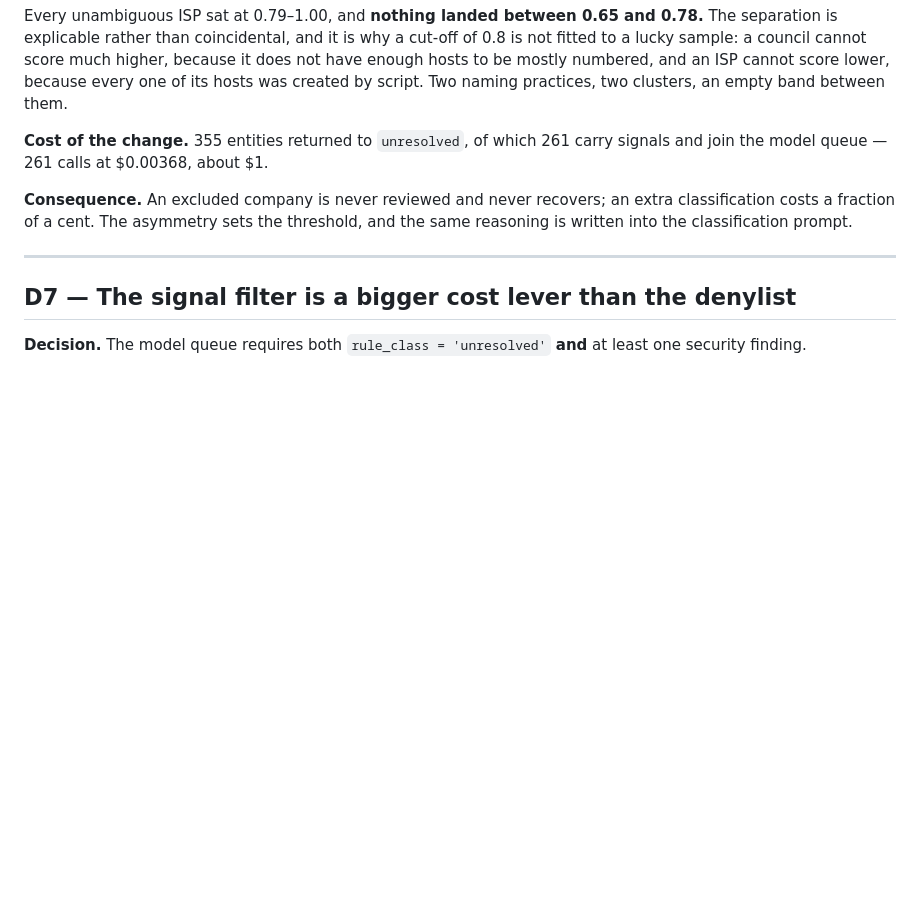
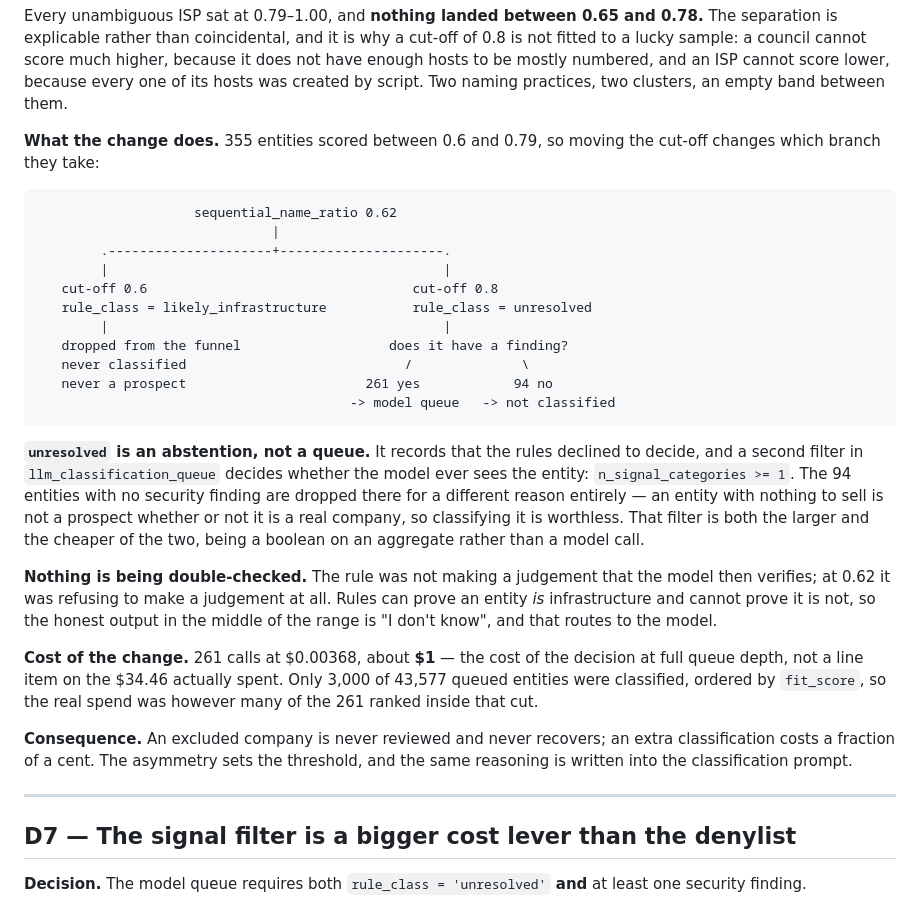
Before and after one commit to gmatere/sales-intelligence-platform, a Markdown page: docs/DECISIONS.md, the part around the change. Drawn GitHub-style; blank space fills up the shorter version.

Commit message:
docs: D6 shows what the threshold change actually routes where
The cost line stated an outcome without the mechanism, so "355 returned
to unresolved" read as "355 were sent to the model for extra validation".
Neither half of that is right.

Adds the branch diagram, and three things it makes visible: `unresolved`
is an abstention rather than a queue, with a second filter deciding
whether the model ever sees an entity; nothing is being double-checked,
because the rule was declining to decide rather than making a call;
and the $1 is the cost at full queue depth, not a line item on the
$34.46 actually spent.

Generated with [Claude Code](https://claude.com/claude-code)

Co-Authored-By: Claude Code <noreply@anthropic.com>

````diff
--- a/docs/DECISIONS.md
+++ b/docs/DECISIONS.md
@@ -182,8 +182,42 @@ higher, because it does not have enough hosts to be mostly numbered, and an ISP
 cannot score lower, because every one of its hosts was created by script. Two
 naming practices, two clusters, an empty band between them.
 
-**Cost of the change.** 355 entities returned to `unresolved`, of which 261
-carry signals and join the model queue — 261 calls at $0.00368, about $1.
+**What the change does.** 355 entities scored between 0.6 and 0.79, so moving
+the cut-off changes which branch they take:
+
+```
+                    sequential_name_ratio 0.62
+                              |
+        .---------------------+---------------------.
+        |                                           |
+   cut-off 0.6                                  cut-off 0.8
+   rule_class = likely_infrastructure           rule_class = unresolved
+        |                                           |
+   dropped from the funnel                   does it have a finding?
+   never classified                            /              \
+   never a prospect                       261 yes            94 no
+                                        -> model queue   -> not classified
+```
+
+**`unresolved` is an abstention, not a queue.** It records that the rules
+declined to decide, and a second filter in `llm_classification_queue` decides
+whether the model ever sees the entity: `n_signal_categories >= 1`. The 94
+entities with no security finding are dropped there for a different reason
+entirely — an entity with nothing to sell is not a prospect whether or not it
+is a real company, so classifying it is worthless. That filter is both the
+larger and the cheaper of the two, being a boolean on an aggregate rather than
+a model call.
+
+**Nothing is being double-checked.** The rule was not making a judgement that
+the model then verifies; at 0.62 it was refusing to make a judgement at all.
+Rules can prove an entity *is* infrastructure and cannot prove it is not, so
+the honest output in the middle of the range is "I don't know", and that routes
+to the model.
+
+**Cost of the change.** 261 calls at $0.00368, about **$1** — the cost of the
+decision at full queue depth, not a line item on the $34.46 actually spent.
+Only 3,000 of 43,577 queued entities were classified, ordered by `fit_score`,
+so the real spend was however many of the 261 ranked inside that cut.
 
 **Consequence.** An excluded company is never reviewed and never recovers; an
 extra classification costs a fraction of a cent. The asymmetry sets the
````
